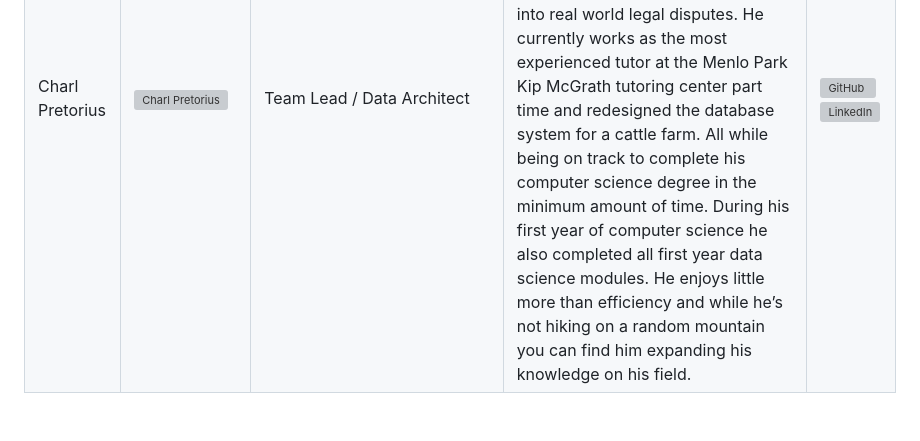
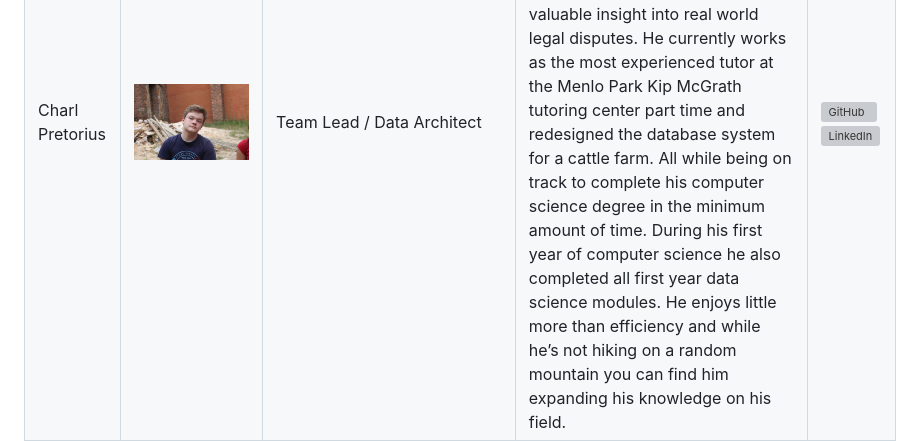
Before and after one commit to COS301-SE-2024/BeakPeek, a Markdown page: README.md, the part around the change. GitHub-like rendering; blank space fills up the shorter version; grey boxes are pictures that could not be loaded.

```diff
--- a/README.md
+++ b/README.md
@@ -59,7 +59,7 @@
   </tr>
   <tr>
     <td>Charl Pretorius</td>
-    <td><img heigth="140" width="auto" src="res/Charl.jpeg" alt="Charl Pretorius"></td>
+    <td><img heigth="140" width="auto" src="res/Charl.jpg" alt="Charl Pretorius"></td>
     <td>Team Lead / Data Architect</td>
     <td>Charl is a natural born leader, having led his team in every major project that UP has thrown his way to success, but his greatest attribute is his ability to learn and adapt to new situations. He contributed greatly towards the success of a civil lawsuit gaining valuable insight into real world legal disputes. He currently works as the most experienced tutor at the Menlo Park Kip McGrath tutoring center part time and redesigned the database system for a cattle farm. All while being on track to complete his computer science degree in the minimum amount of time. During his first year of computer science he also completed all first year data science modules. He enjoys little more than efficiency and while he’s not hiking on a random mountain you can find him expanding his knowledge on his field.</td>
     <td>
```
